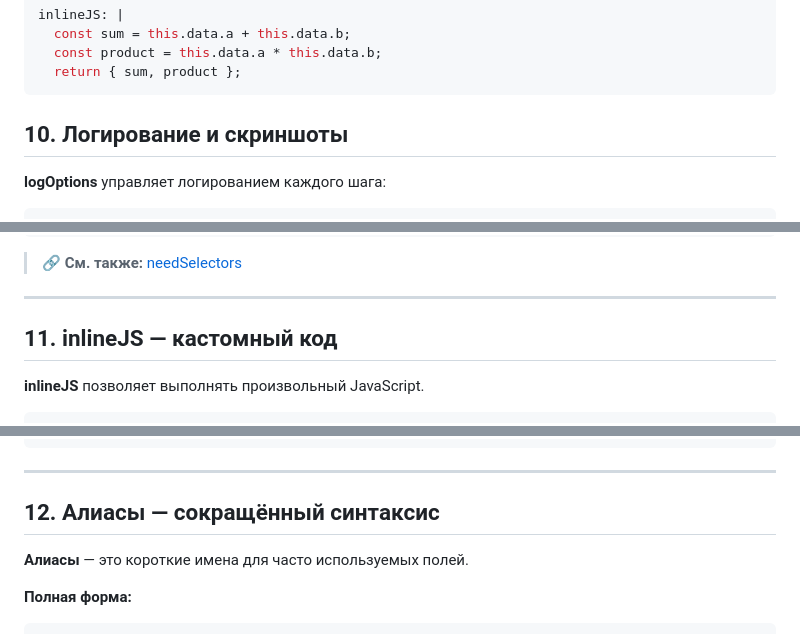
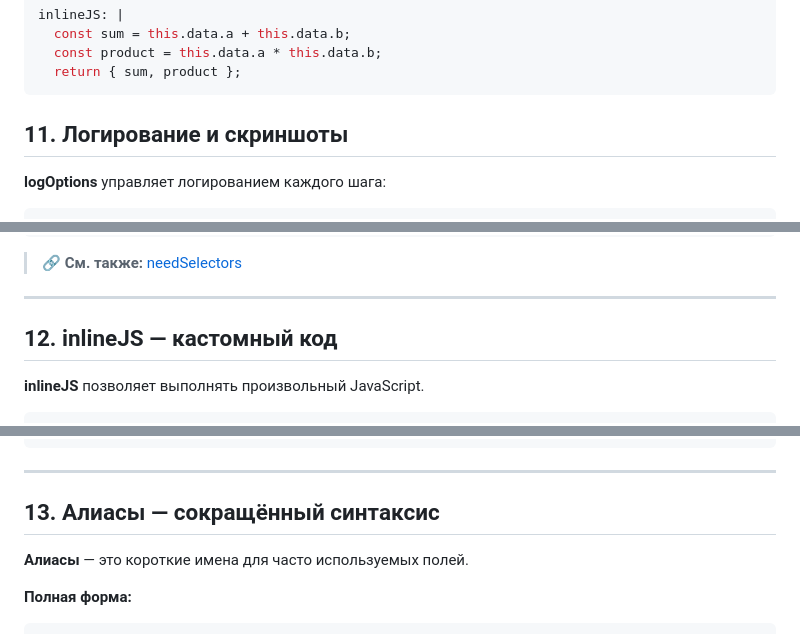
Before and after one commit to starikan/PuppeDo, a Markdown page: docs/workflow-guide.ru.md, 3 parts joined by grey strips. GitHub-like rendering.

````diff
--- a/docs/workflow-guide.ru.md
+++ b/docs/workflow-guide.ru.md
@@ -1362,7 +1362,7 @@ inlineJS: |
 ```
 
 
-## 10. Логирование и скриншоты
+## 11. Логирование и скриншоты
 
 **logOptions** управляет логированием каждого шага:
 
@@ -1394,7 +1394,7 @@ inlineJS: |
 
 ---
 
-## 11. inlineJS — кастомный код
+## 12. inlineJS — кастомный код
 
 **inlineJS** позволяет выполнять произвольный JavaScript.
 
@@ -1429,7 +1429,7 @@ inlineJS: |
 
 ---
 
-## 12. Алиасы — сокращённый синтаксис
+## 13. Алиасы — сокращённый синтаксис
 
 **Алиасы** — это короткие имена для часто используемых полей.
 
````
Also changed, not shown: other parts of docs/workflow-guide.ru.md (+21 -21 lines).
